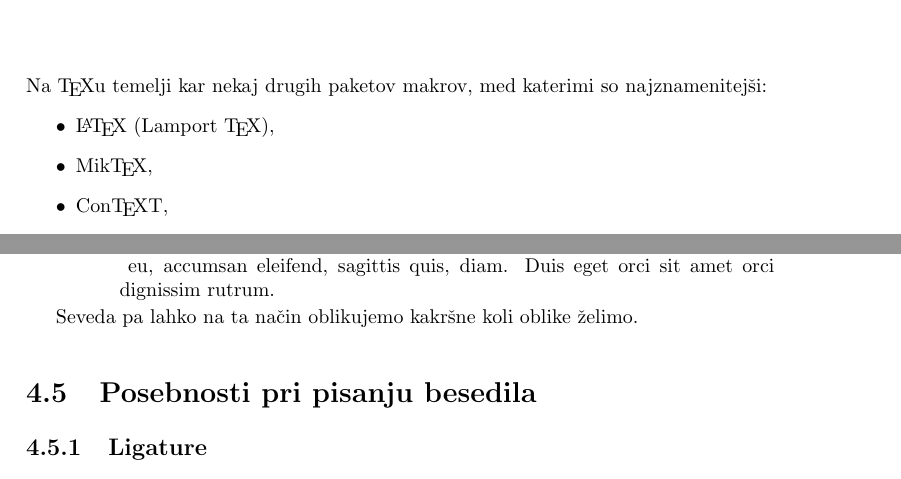
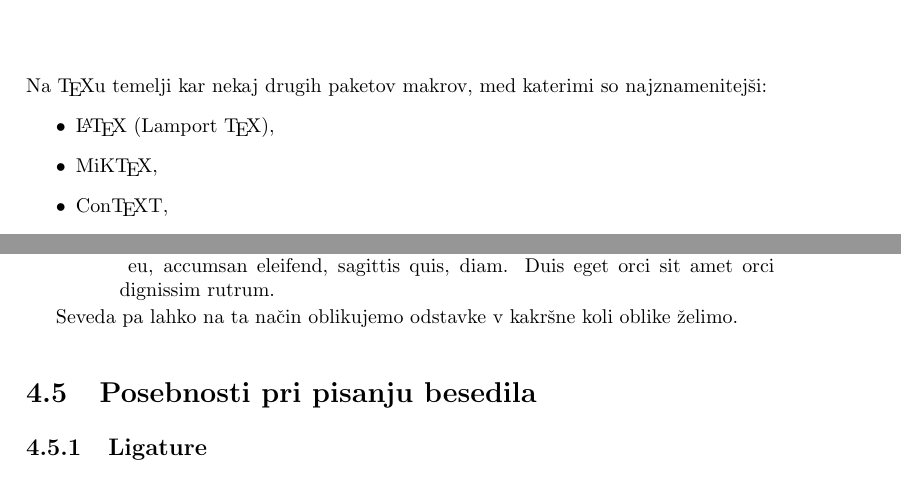
Before and after one commit to redstonetehnik/INF-porocilo, a LaTeX book (INF-Porocilo.tex): two parts of pages 13 and 18 of 20, joined at a grey line, cut so that both start at the same text. Compiled offline with pdfLaTeX.

Commit message:
Edited typos

```diff
--- a/INF-Porocilo.tex
+++ b/INF-Porocilo.tex
@@ -97,7 +97,7 @@
 Na \TeX{}u temelji kar nekaj drugih paketov makrov, med katerimi so najznamenitejši:
 \begin{itemize}
 \item \LaTeX{} (Lamport \TeX{}),
-\item Mik\TeX{},
+\item MiK\TeX{},
 \item Con\TeX{}T,
 \item AMS-\TeX{},
 \item Jade\TeX{},
@@ -299,7 +299,7 @@
 0.10\hsize 0.80\hsize
 \noindent\lipsum[1]
 
-Seveda pa lahko na ta način oblikujemo kakršne koli oblike želimo.
+Seveda pa lahko na ta način oblikujemo odstavke v kakršne koli oblike želimo.
 
 %%%%%%%%%%%%%%%%%%%%%%%%%%%%%%%%%%%%%%%%
 
```
Also changed, not shown: INF-Porocilo.pdf.
